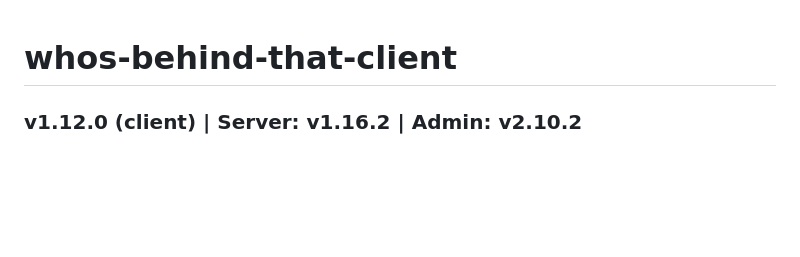
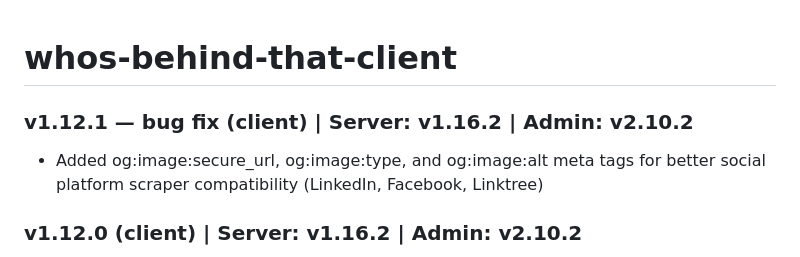
Before and after one commit to haimglikman/whos-behind-that-client, a Markdown page: README.md, the part around the change. GitHub-like rendering; blank space fills up the shorter version.

```diff
--- a/README.md
+++ b/README.md
@@ -1,4 +1,7 @@
 # whos-behind-that-client
+
+### v1.12.1 — bug fix (client) | Server: v1.16.2 | Admin: v2.10.2
+- Added og:image:secure_url, og:image:type, and og:image:alt meta tags for better social platform scraper compatibility (LinkedIn, Facebook, Linktree)
 
 ### v1.12.0 (client) | Server: v1.16.2 | Admin: v2.10.2
 - Logo: network icon added to topbar brand
```
